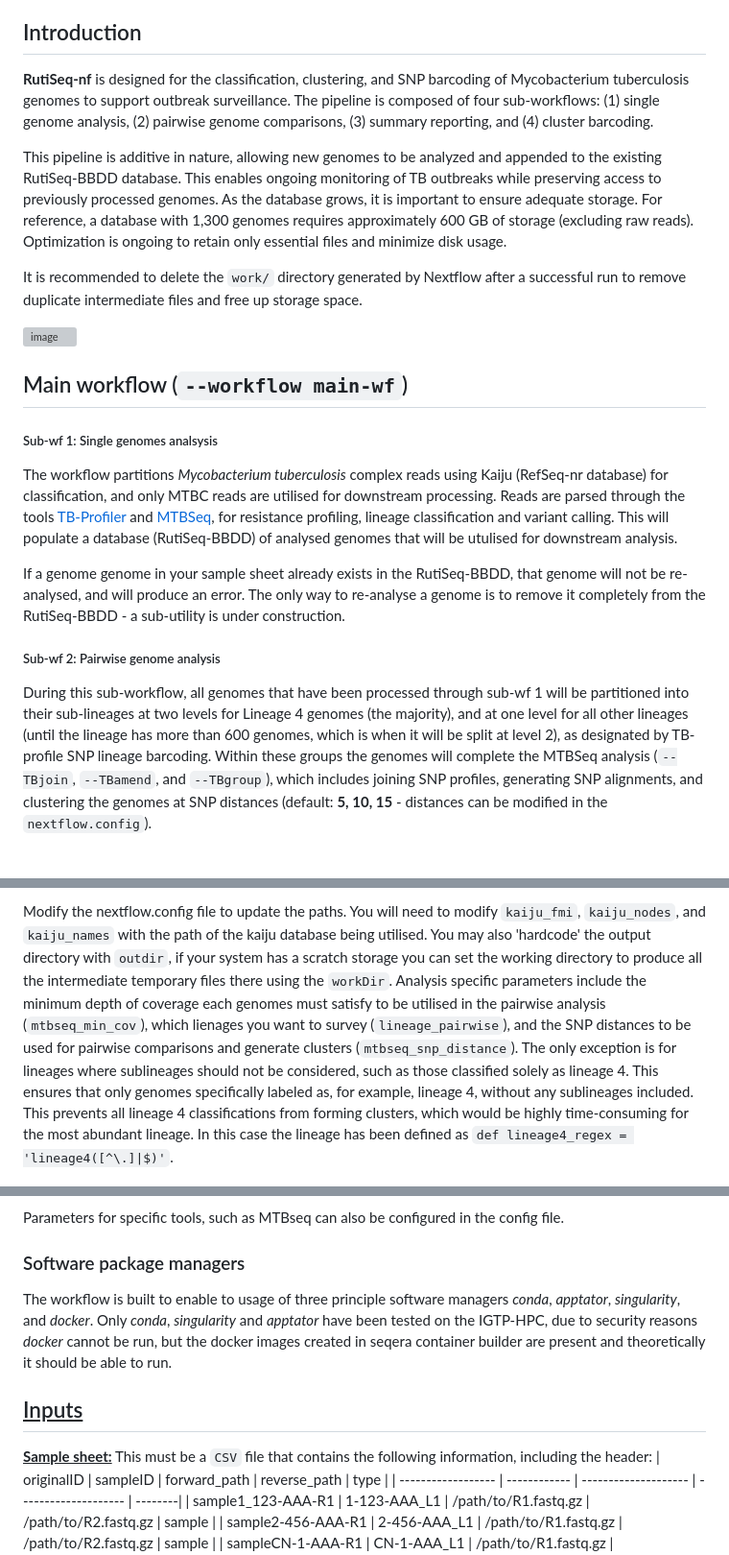
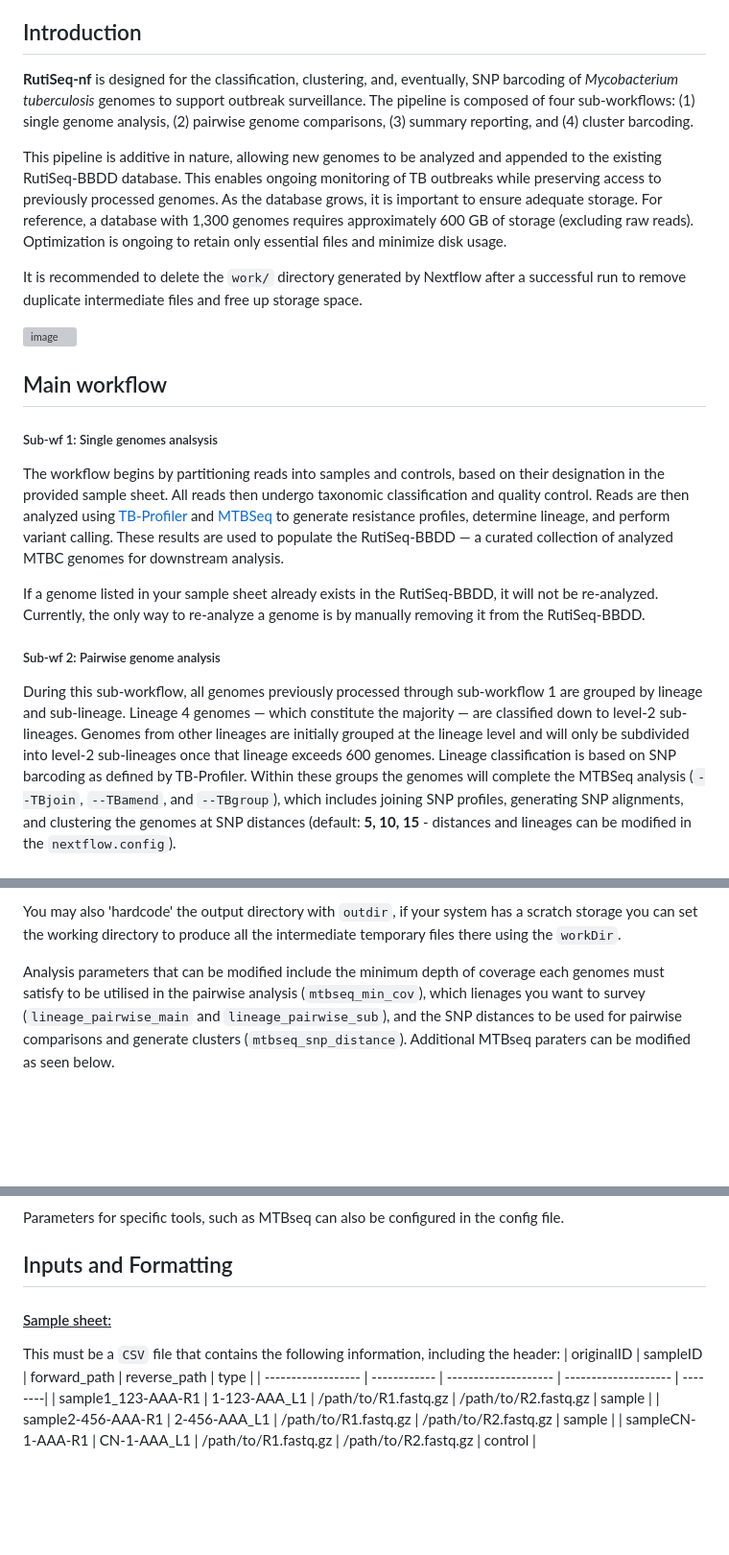
Before and after one commit to phesketh-igtp/RutiSeq-nf, a Markdown page: README.md, 3 parts joined by grey strips. Shown: that part at 96% size. Rendered like a GitHub page; blank space fills up the shorter version; grey boxes are pictures that could not be loaded.

````diff
--- a/README.md
+++ b/README.md
@@ -3,7 +3,7 @@ This repository is currently under active development and may not function as ex
 
 ## Introduction
 
-**RutiSeq-nf** is designed for the classification, clustering, and SNP barcoding of Mycobacterium tuberculosis genomes to support outbreak surveillance. The pipeline is composed of four sub-workflows: (1) single genome analysis, (2) pairwise genome comparisons, (3) summary reporting, and (4) cluster barcoding.
+**RutiSeq-nf** is designed for the classification, clustering, and, eventually, SNP barcoding of *Mycobacterium tuberculosis* genomes to support outbreak surveillance. The pipeline is composed of four sub-workflows: (1) single genome analysis, (2) pairwise genome comparisons, (3) summary reporting, and (4) cluster barcoding.
 
 This pipeline is additive in nature, allowing new genomes to be analyzed and appended to the existing RutiSeq-BBDD database. This enables ongoing monitoring of TB outbreaks while preserving access to previously processed genomes. As the database grows, it is important to ensure adequate storage. For reference, a database with 1,300 genomes requires approximately 600 GB of storage (excluding raw reads). Optimization is ongoing to retain only essential files and minimize disk usage.
 
@@ -11,13 +11,13 @@ It is recommended to delete the `work/` directory generated by Nextflow after a
 
 ![image](png/pipeline.png)
 
-## Main workflow (<code>--workflow main-wf</code>)
+## Main workflow
 
 ##### Sub-wf 1: Single genomes analsysis
-The workflow partitions *Mycobacterium tuberculosis* complex reads using Kaiju (RefSeq-nr database) for classification, and only MTBC reads are utilised for downstream processing. Reads are parsed through the tools [TB-Profiler](https://github.com/jodyphelan/TBProfiler) and [MTBSeq](https://github.com/ngs-fzb/MTBseq_source), for resistance profiling, lineage classification and variant calling. This will populate a database (RutiSeq-BBDD) of analysed genomes that will be utulised for downstream analysis.
+The workflow begins by partitioning reads into samples and controls, based on their designation in the provided sample sheet. All reads then undergo taxonomic classification and quality control. Reads are then analyzed using [TB-Profiler](https://github.com/jodyphelan/TBProfiler) and [MTBSeq](https://github.com/ngs-fzb/MTBseq_source) to generate resistance profiles, determine lineage, and perform variant calling. These results are used to populate the RutiSeq-BBDD — a curated collection of analyzed MTBC genomes for downstream analysis.
 
-If a genome genome in your sample sheet already exists in the RutiSeq-BBDD, that genome will not be re-analysed, and will produce an error. The only way to re-analyse a genome is to remove it completely from the RutiSeq-BBDD - a sub-utility is under construction.
+If a genome listed in your sample sheet already exists in the RutiSeq-BBDD, it will not be re-analyzed. Currently, the only way to re-analyze a genome is by manually removing it from the RutiSeq-BBDD.
 
 ##### Sub-wf 2: Pairwise genome analysis
-During this sub-workflow, all genomes that have been processed through sub-wf 1 will be partitioned into their sub-lineages at two levels for Lineage 4 genomes (the majority), and at one level for all other lineages (until the lineage has more than 600 genomes, which is when it will be split at level 2), as designated by TB-profile SNP lineage barcoding. Within these groups the genomes will complete the MTBSeq analysis (<code>--TBjoin</code>, <code>--TBamend</code>, and <code>--TBgroup</code>), which includes joining SNP profiles, generating SNP alignments, and clustering the genomes at SNP distances (default: **5, 10, 15** - distances can be modified in the <code>nextflow.config</code>).
+During this sub-workflow, all genomes previously processed through sub-workflow 1 are grouped by lineage and sub-lineage. Lineage 4 genomes — which constitute the majority — are classified down to level-2 sub-lineages. Genomes from other lineages are initially grouped at the lineage level and will only be subdivided into level-2 sub-lineages once that lineage exceeds 600 genomes. Lineage classification is based on SNP barcoding as defined by TB-Profiler. Within these groups the genomes will complete the MTBSeq analysis (`--TBjoin`, `--TBamend`, and `--TBgroup`), which includes joining SNP profiles, generating SNP alignments, and clustering the genomes at SNP distances (default: **5, 10, 15** - distances and lineages can be modified in the `nextflow.config`).
 
@@ -75,18 +56,17 @@ wget https://kaiju-idx.s3.eu-central-1.amazonaws.com/2023/kaiju_db_refseq_ref_20
 ```
 
-Modify the nextflow.config file to update the paths. You will need to modify <code>kaiju_fmi</code>, <code>kaiju_nodes</code>, and <code>kaiju_names</code> with the path of the kaiju database being utilised. You may also 'hardcode' the output directory with <code>outdir</code>, if your system has a scratch storage you can set the working directory to produce all the intermediate temporary files there using the <code>workDir</code>.  Analysis specific parameters include the minimum depth of coverage each genomes must satisfy to be utilised in the pairwise analysis (<code>mtbseq_min_cov</code>), which lienages you want to survey (<code>lineage_pairwise</code>), and the SNP distances to be used for pairwise comparisons and generate clusters (<code>mtbseq_snp_distance</code>). The only exception is for lineages where sublineages should not be considered, such as those classified solely as lineage 4. This ensures that only genomes specifically labeled as, for example, lineage 4, without any sublineages included. This prevents all lineage 4 classifications from forming clusters, which would be highly time-consuming for the most abundant lineage. In this case the lineage has been defined as <code>def lineage4_regex = 'lineage4([^\\.]|$)'</code>.
+You may also 'hardcode' the output directory with `outdir`, if your system has a scratch storage you can set the working directory to produce all the intermediate temporary files there using the `workDir`.
+
+Analysis parameters that can be modified include the minimum depth of coverage each genomes must satisfy to be utilised in the pairwise analysis (`mtbseq_min_cov`), which lienages you want to survey (`lineage_pairwise_main` and `lineage_pairwise_sub`), and the SNP distances to be used for pairwise comparisons and generate clusters (`mtbseq_snp_distance`). Additional MTBseq paraters can be modified as seen below.
 
 ![image](png/figure1.png)
 
 Parameters for specific tools, such as MTBseq can also be configured in the config file.
 
-### Software package managers
+## Inputs and Formatting
 
-The workflow is built to enable to usage of three principle software managers *conda*, *apptator*, *singularity*, and *docker*. Only *conda*, *singularity* and *apptator* have been tested on the IGTP-HPC, due to security reasons *docker* cannot be run, but the docker images created in seqera container builder are present and theoretically it should be able to run.
-
-## <u>Inputs</u>
-
-**<u>Sample sheet:</u>** This must be a <code>CSV</code> file that contains the following information, including the header:
+#### <u>Sample sheet:</u>
+This must be a `CSV` file that contains the following information, including the header:
 | originalID         | sampleID     | forward_path         | reverse_path         | type    |
 | ------------------ | ------------ | -------------------- | -------------------- | --------|
 | sample1_123-AAA-R1 | 1-123-AAA_L1 | /path/to/R1.fastq.gz | /path/to/R2.fastq.gz | sample  |
````
Also changed, not shown: other parts of README.md (+20 -37 lines).
